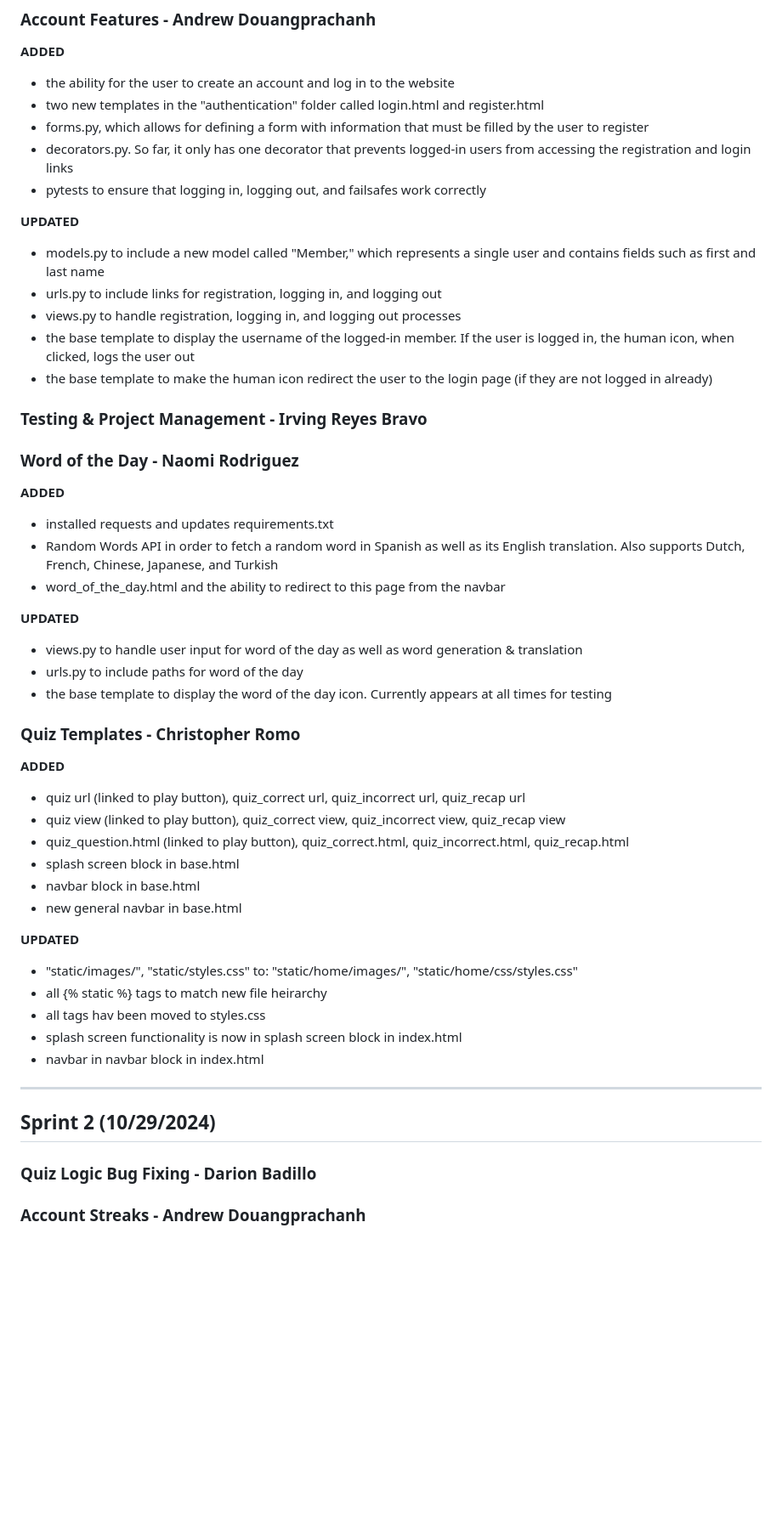
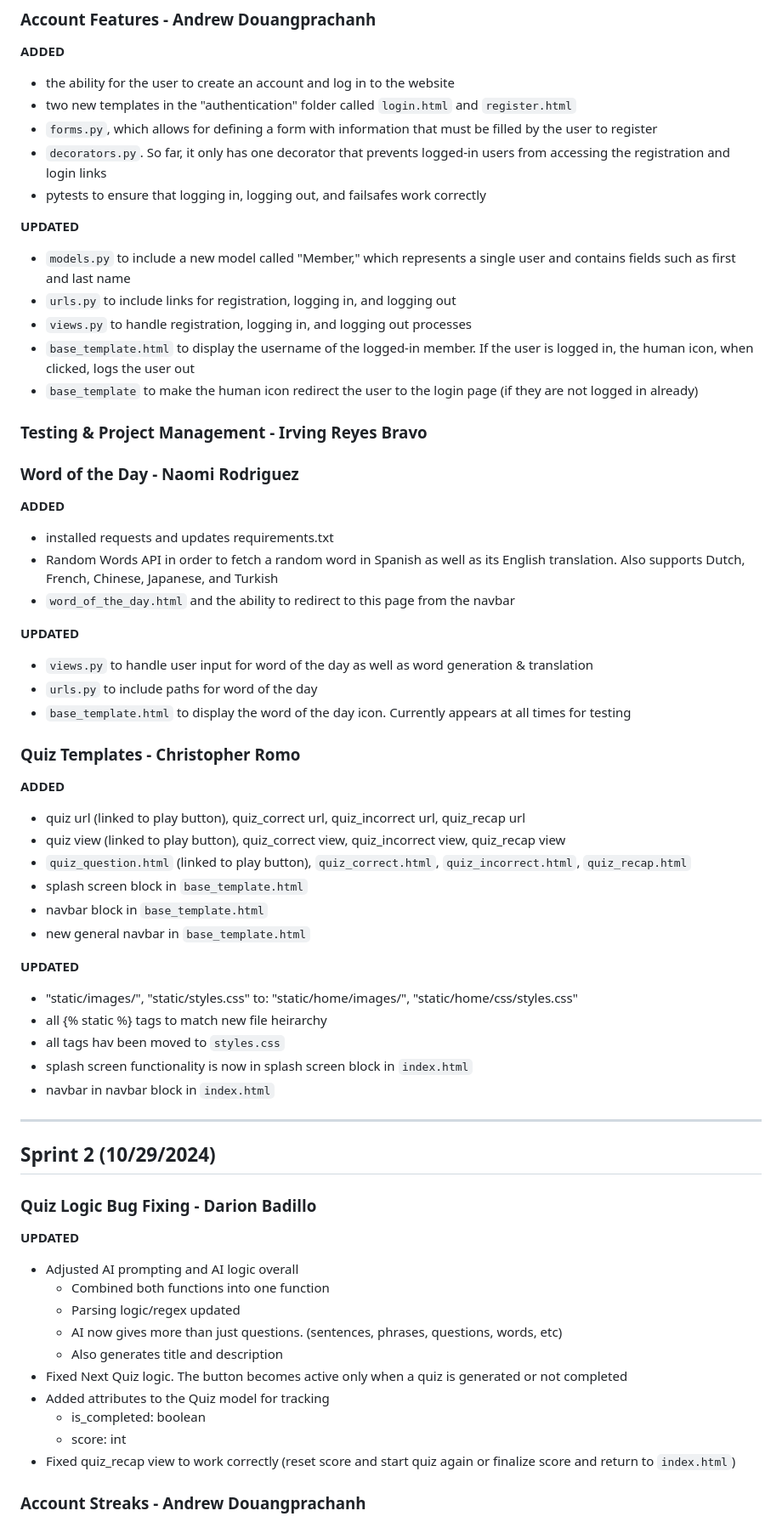
Before and after one commit to UCCS-CS4300-5300/Group5-fall2024, a Markdown page: README.md, the part around the change printed below. Shown: that part at 85% size. Rendered like a GitHub page; blank space fills up the shorter version.

Commit message:
README Commit v.03

```diff
--- a/README.md
+++ b/README.md
@@ -130,17 +130,17 @@ Listed below are all changes made to the app based on sprint.
 
 **ADDED**
    - the ability for the user to create an account and log in to the website
-   - two new templates in the "authentication" folder called login.html and register.html
-   - forms.py, which allows for defining a form with information that must be filled by the user to register
-   - decorators.py. So far, it only has one decorator that prevents logged-in users from accessing the registration and login links
+   - two new templates in the "authentication" folder called `login.html` and `register.html`
+   - `forms.py`, which allows for defining a form with information that must be filled by the user to register
+   - `decorators.py`. So far, it only has one decorator that prevents logged-in users from accessing the registration and login links
    - pytests to ensure that logging in, logging out, and failsafes work correctly
 
 **UPDATED**
-   - models.py to include a new model called "Member," which represents a single user and contains fields such as first and last name
-   - urls.py to include links for registration, logging in, and logging out
-   - views.py to handle registration, logging in, and logging out processes
-   - the base template to display the username of the logged-in member. If the user is logged in, the human icon, when clicked, logs the user out
-   - the base template to make the human icon redirect the user to the login page (if they are not logged in already)
+   - `models.py` to include a new model called "Member," which represents a single user and contains fields such as first and last name
+   - `urls.py` to include links for registration, logging in, and logging out
+   - `views.py` to handle registration, logging in, and logging out processes
+   - `base_template.html` to display the username of the logged-in member. If the user is logged in, the human icon, when clicked, logs the user out
+   - `base_template` to make the human icon redirect the user to the login page (if they are not logged in already)
 
 ### Testing & Project Management - Irving Reyes Bravo
 ### Word of the Day - Naomi Rodriguez
@@ -148,32 +148,45 @@ Listed below are all changes made to the app based on sprint.
 **ADDED**
    - installed requests and updates requirements.txt
    - Random Words API in order to fetch a random word in Spanish as well as its English translation. Also supports Dutch, French, Chinese, Japanese, and Turkish
-   - word_of_the_day.html and the ability to redirect to this page from the navbar
+   - `word_of_the_day.html` and the ability to redirect to this page from the navbar
 
 **UPDATED**
-   - views.py to handle user input for word of the day as well as word generation & translation
-   - urls.py to include paths for word of the day
-   - the base template to display the word of the day icon. Currently appears at all times for testing
+   - `views.py` to handle user input for word of the day as well as word generation & translation
+   - `urls.py` to include paths for word of the day
+   - `base_template.html` to display the word of the day icon. Currently appears at all times for testing
 
 ### Quiz Templates - Christopher Romo
 
 **ADDED**
    - quiz url (linked to play button), quiz_correct url, quiz_incorrect url, quiz_recap url
    - quiz view (linked to play button), quiz_correct view, quiz_incorrect view, quiz_recap view
-   - quiz_question.html (linked to play button), quiz_correct.html, quiz_incorrect.html, quiz_recap.html
-   - splash screen block in base.html
-   - navbar block in base.html
-   - new general navbar in base.html
+   - `quiz_question.html` (linked to play button), `quiz_correct.html`, `quiz_incorrect.html`, `quiz_recap.html`
+   - splash screen block in `base_template.html`
+   - navbar block in `base_template.html`
+   - new general navbar in `base_template.html`
 
 **UPDATED**
    - "static/images/", "static/styles.css" to: "static/home/images/", "static/home/css/styles.css"
    - all {% static %} tags to match new file heirarchy
-   - all <style></style> tags hav been moved to styles.css
-   - splash screen functionality is now in splash screen block in index.html
-   - navbar in navbar block in index.html
+   - all <style></style> tags hav been moved to `styles.css`
+   - splash screen functionality is now in splash screen block in `index.html`
+   - navbar in navbar block in `index.html`
 
 ---
 ## Sprint 2 (10/29/2024)
 
 ### Quiz Logic Bug Fixing - Darion Badillo
+
+**UPDATED**
+   - Adjusted AI prompting and AI logic overall
+      - Combined both functions into one function
+      - Parsing logic/regex updated
+      - AI now gives more than just questions. (sentences, phrases, questions, words, etc)
+      - Also generates title and description
+   - Fixed Next Quiz logic. The button becomes active only when a quiz is generated or not completed
+   - Added attributes to the Quiz model for tracking
+      - is_completed: boolean
+      - score: int
+   - Fixed quiz_recap view to work correctly (reset score and start quiz again or finalize score and return to `index.html`)
+
 ### Account Streaks - Andrew Douangprachanh
```
Also changed, not shown: other parts of README.md (+74 -56 lines).
